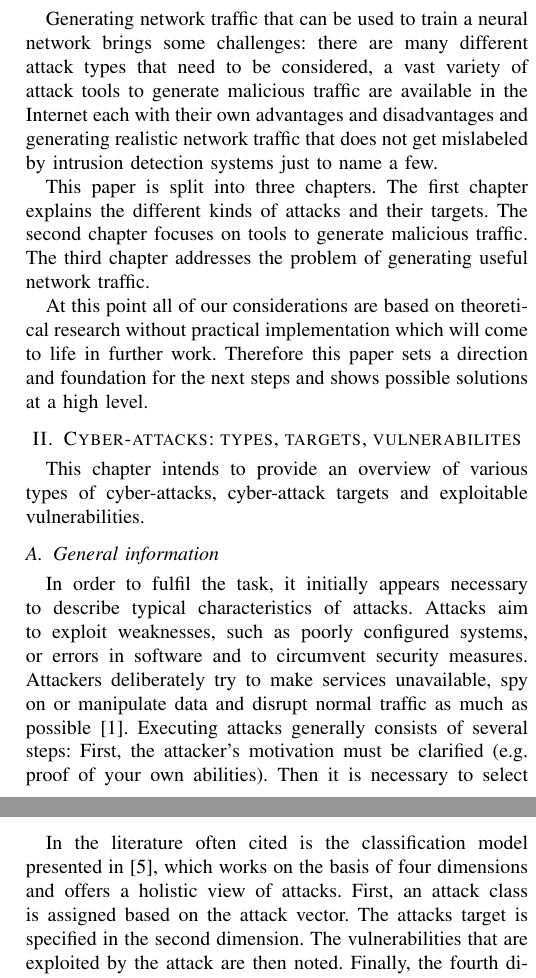
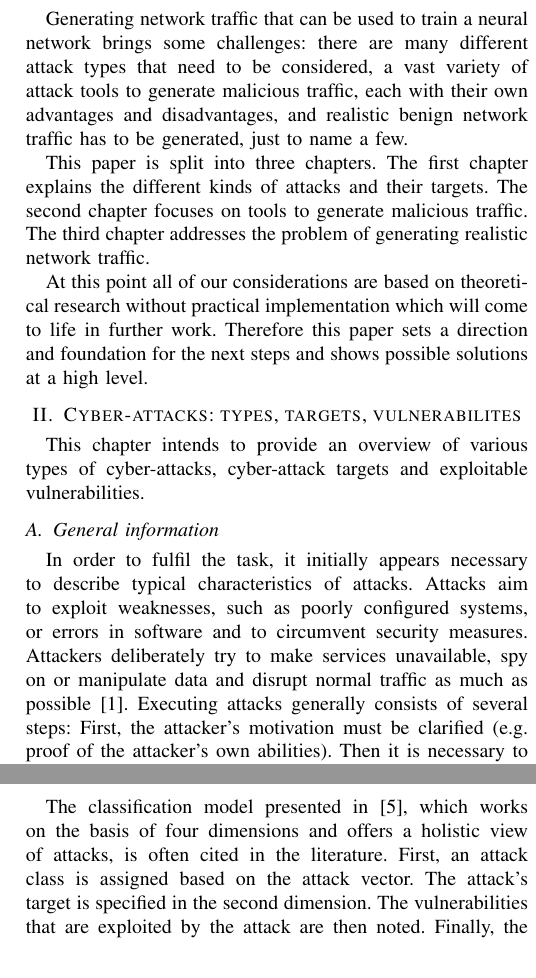
Before and after one commit to sli720/prj2_ai, a LaTeX paper (paper1/paper1.tex): two parts of the columns of pages 1 and 2 of 5, joined at a grey line, cut so that both start at the same text. Compiled offline with pdfLaTeX; a missing font is replaced by an installed copy or a similar font; a LaTeX package or settings file that is missing is left out.

Commit message:
Implemented feedback from Boris

```diff
--- a/paper1/paper1.tex
+++ b/paper1/paper1.tex
@@ -39,9 +39,9 @@ artificial intelligence, neural networks, computer networks, network security, p
 \end{IEEEkeywords}
 
 \section{Introduction}
-Generating network traffic that can be used to train a neural network brings some challenges: there are many different attack types that need to be considered, a vast variety of attack tools to generate malicious traffic are available in the Internet each with their own advantages and disadvantages and generating realistic network traffic that does not get mislabeled by intrusion detection systems just to name a few.
+Generating network traffic that can be used to train a neural network brings some challenges: there are many different attack types that need to be considered, a vast variety of attack tools to generate malicious traffic, each with their own advantages and disadvantages, and realistic benign network traffic has to be generated, just to name a few.
 
-This paper is split into three chapters. The first chapter explains the different kinds of attacks and their targets. The second chapter focuses on tools to generate malicious traffic. The third chapter addresses the problem of generating useful network traffic.
+This paper is split into three chapters. The first chapter explains the different kinds of attacks and their targets. The second chapter focuses on tools to generate malicious traffic. The third chapter addresses the problem of generating realistic network traffic.
 
 At this point all of our considerations are based on theoretical research without practical implementation which will come to life in further work. Therefore this paper sets a direction and foundation for the next steps and shows possible solutions at a high level.
 
@@ -51,7 +51,7 @@ At this point all of our considerations are based on theoretical research withou
 This chapter intends to provide an overview of various types of cyber-attacks, cyber-attack targets and exploitable vulnerabilities.
 
 \subsection{General information}
-In order to fulfil the task, it initially appears necessary to describe typical characteristics of attacks. Attacks aim to exploit weaknesses, such as poorly configured systems, or errors in software and to circumvent security measures. Attackers deliberately try to make services unavailable, spy on or manipulate data and disrupt normal traffic as much as possible \cite{b1}. Executing attacks generally consists of several steps: First, the attacker's motivation must be clarified (e.g. proof of your own abilities). Then it is necessary to select a target and collect information about it. As soon as this has happened, the attack method is selected and the attack is performed \cite{b2}.
+In order to fulfil the task, it initially appears necessary to describe typical characteristics of attacks. Attacks aim to exploit weaknesses, such as poorly configured systems, or errors in software and to circumvent security measures. Attackers deliberately try to make services unavailable, spy on or manipulate data and disrupt normal traffic as much as possible \cite{b1}. Executing attacks generally consists of several steps: First, the attacker's motivation must be clarified (e.g. proof of the attacker's own abilities). Then it is necessary to select a target and collect information about it. As soon as this has happened, the attack method is selected and the attack is performed \cite{b2}.
 
 \subsection{Classifying attacks}
 
@@ -61,12 +61,12 @@ At this point it also appears necessary to address the distinction between compu
 
 \begin{figure}[htbp]
 \centerline{\includegraphics{computer-network-attacks.jpg}}
-\caption{Ratio of computer and network attacks \cite{b2}}
+\caption{Relationship of computer and network attacks \cite{b2}}
 \end{figure}
 
 \medskip Further approaches exist such as classifying into internal and external attacks, or classifying attacks based on the underlying OSI-layer.
 
-\medskip In the literature often cited is the classification model presented in \cite{b5}, which works on the basis of four dimensions and offers a holistic view of attacks. First, an attack class is assigned based on the attack vector. The attacks target is specified in the second dimension. The vulnerabilities that are exploited by the attack are then noted. Finally, the fourth dimension analyses whether an attack has a payload or an effect that exceeds the typical characteristics of the type of attack \cite{b5} . The rest of this chapter will focus on further introducing this model and consider each dimension individually.
+\medskip The classification model presented in \cite{b5}, which works on the basis of four dimensions and offers a holistic view of attacks, is often cited in the literature. First, an attack class is assigned based on the attack vector. The attack's target is specified in the second dimension. The vulnerabilities that are exploited by the attack are then noted. Finally, the fourth dimension analyses whether an attack has a payload or an effect that exceeds the typical characteristics of the type of attack \cite{b5} . The rest of this chapter will focus on further introducing this model and consider each dimension individually.
 
 \subsubsection{First dimension}
 
```
Also changed, not shown: paper1/paper1.pdf, paper1/paper1.tex (8 more changed lines).
